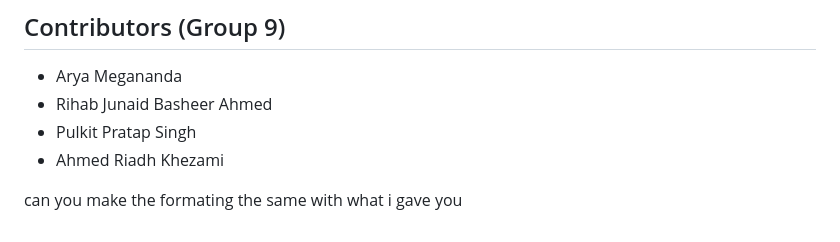
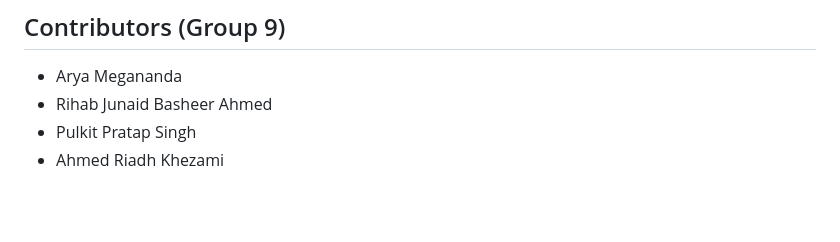
Before and after one commit to aryamegananda/POLIMI-GSOM-Projects, a Markdown page: 02_University_Projects/02_Airbnb_Market_Competitiveness_Analysis/README.md, the part around one of its changes. Drawn GitHub-style; blank space fills up the shorter version.

Commit message:
Standardize formatting in README.md
Adjusted formatting for consistency in the README.

```diff
--- a/02_University_Projects/02_Airbnb_Market_Competitiveness_Analysis/README.md
+++ b/02_University_Projects/02_Airbnb_Market_Competitiveness_Analysis/README.md
@@ -81,5 +81,3 @@ The project follows a structured analytical workflow combining data preparation,
 - Rihab Junaid Basheer Ahmed
 - Pulkit Pratap Singh
 - Ahmed Riadh Khezami
-
-can you make the formating the same with what i gave you
```
Also changed, not shown: other parts of 02_University_Projects/02_Airbnb_Market_Competitiveness_Analysis/README.md (+1 -1 lines).
